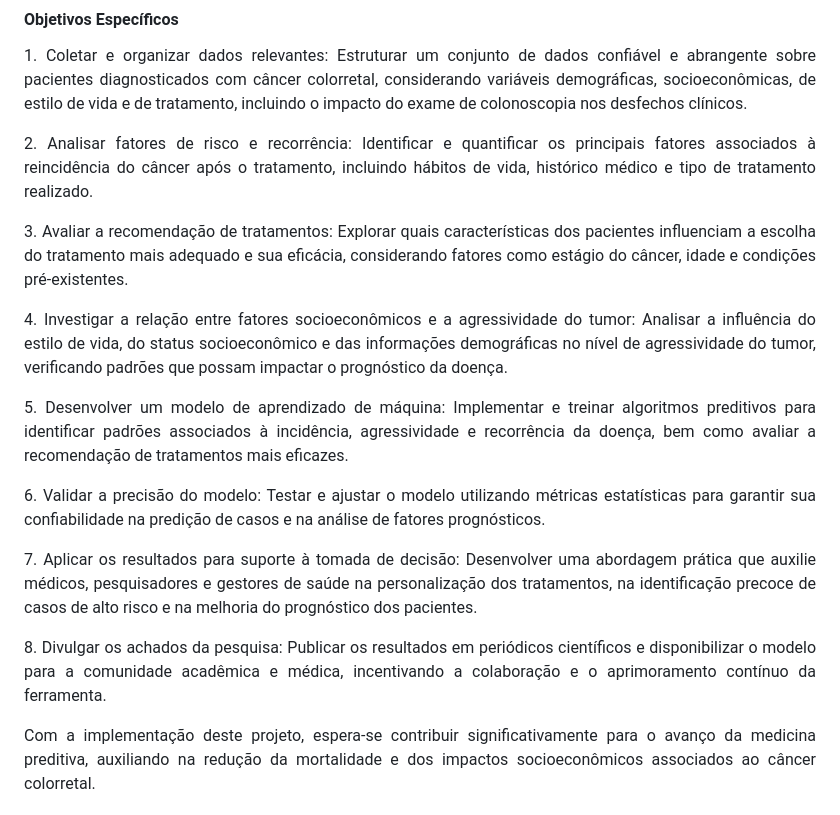
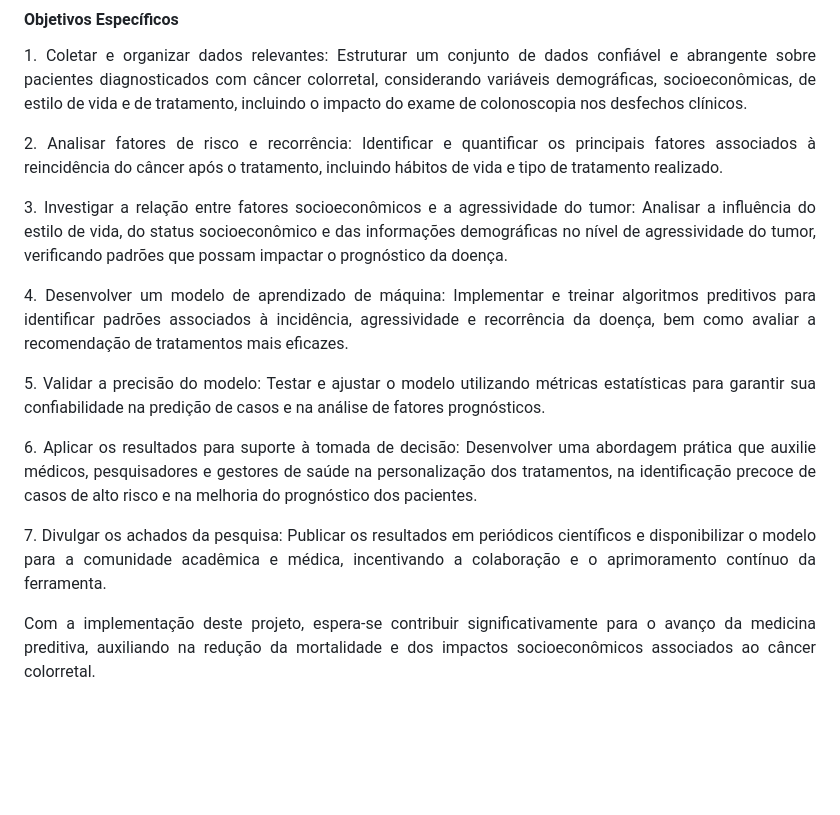
Before and after one commit to tbrayon/Deteccao-de-Cancer-Colorretal, a Markdown page: docs/contexto.md, the part around the change. GitHub-like rendering; blank space fills up the shorter version.

```diff
--- a/docs/contexto.md
+++ b/docs/contexto.md
@@ -34,21 +34,20 @@ O presente projeto tem como objetivo geral desenvolver um modelo preditivo basea
 <p align="justify">
 1.	Coletar e organizar dados relevantes: Estruturar um conjunto de dados confiável e abrangente sobre pacientes diagnosticados com câncer colorretal, considerando variáveis demográficas, socioeconômicas, de estilo de vida e de tratamento, incluindo o impacto do exame de colonoscopia nos desfechos clínicos.</p>
 <p align="justify">
-2.	Analisar fatores de risco e recorrência: Identificar e quantificar os principais fatores associados à reincidência do câncer após o tratamento, incluindo hábitos de vida, histórico médico e tipo de tratamento realizado.</p>
+2.	Analisar fatores de risco e recorrência: Identificar e quantificar os principais fatores associados à reincidência do câncer após o tratamento, incluindo hábitos de vida e tipo de tratamento realizado.</p>
 <p align="justify">
-3.	Avaliar a recomendação de tratamentos: Explorar quais características dos pacientes influenciam a escolha do tratamento mais adequado e sua eficácia, considerando fatores como estágio do câncer, idade e condições pré-existentes.</p>
 <p align="justify">
-4.	Investigar a relação entre fatores socioeconômicos e a agressividade do tumor: Analisar a influência do estilo de vida, do status socioeconômico e das informações demográficas no nível de agressividade do tumor, verificando padrões que possam impactar o prognóstico da doença.</p>
+3.	Investigar a relação entre fatores socioeconômicos e a agressividade do tumor: Analisar a influência do estilo de vida, do status socioeconômico e das informações demográficas no nível de agressividade do tumor, verificando padrões que possam impactar o prognóstico da doença.</p>
 <p align="justify">
-5.	Desenvolver um modelo de aprendizado de máquina: Implementar e treinar algoritmos preditivos para identificar padrões associados à incidência, agressividade e recorrência da doença, bem como avaliar a recomendação de tratamentos mais eficazes.</p>
+4.	Desenvolver um modelo de aprendizado de máquina: Implementar e treinar algoritmos preditivos para identificar padrões associados à incidência, agressividade e recorrência da doença, bem como avaliar a recomendação de tratamentos mais eficazes.</p>
 <p align="justify">
-6.	Validar a precisão do modelo: Testar e ajustar o modelo utilizando métricas estatísticas para garantir sua confiabilidade na predição de casos e na análise de fatores prognósticos.</p>
+5.	Validar a precisão do modelo: Testar e ajustar o modelo utilizando métricas estatísticas para garantir sua confiabilidade na predição de casos e na análise de fatores prognósticos.</p>
 <p align="justify">
   <p align="justify">
-7.	Aplicar os resultados para suporte à tomada de decisão: Desenvolver uma abordagem prática que auxilie médicos, pesquisadores e gestores de saúde na personalização dos tratamentos, na identificação precoce de casos de alto risco e na melhoria do prognóstico dos pacientes.</p>
+6.	Aplicar os resultados para suporte à tomada de decisão: Desenvolver uma abordagem prática que auxilie médicos, pesquisadores e gestores de saúde na personalização dos tratamentos, na identificação precoce de casos de alto risco e na melhoria do prognóstico dos pacientes.</p>
 <p align="justify">
   <p align="justify">
-8.	Divulgar os achados da pesquisa: Publicar os resultados em periódicos científicos e disponibilizar o modelo para a comunidade acadêmica e médica, incentivando a colaboração e o aprimoramento contínuo da ferramenta.</p>
+7.	Divulgar os achados da pesquisa: Publicar os resultados em periódicos científicos e disponibilizar o modelo para a comunidade acadêmica e médica, incentivando a colaboração e o aprimoramento contínuo da ferramenta.</p>
 <p align="justify">
 Com a implementação deste projeto, espera-se contribuir significativamente para o avanço da medicina preditiva, auxiliando na redução da mortalidade e dos impactos socioeconômicos associados ao câncer colorretal.</p>
 
```
